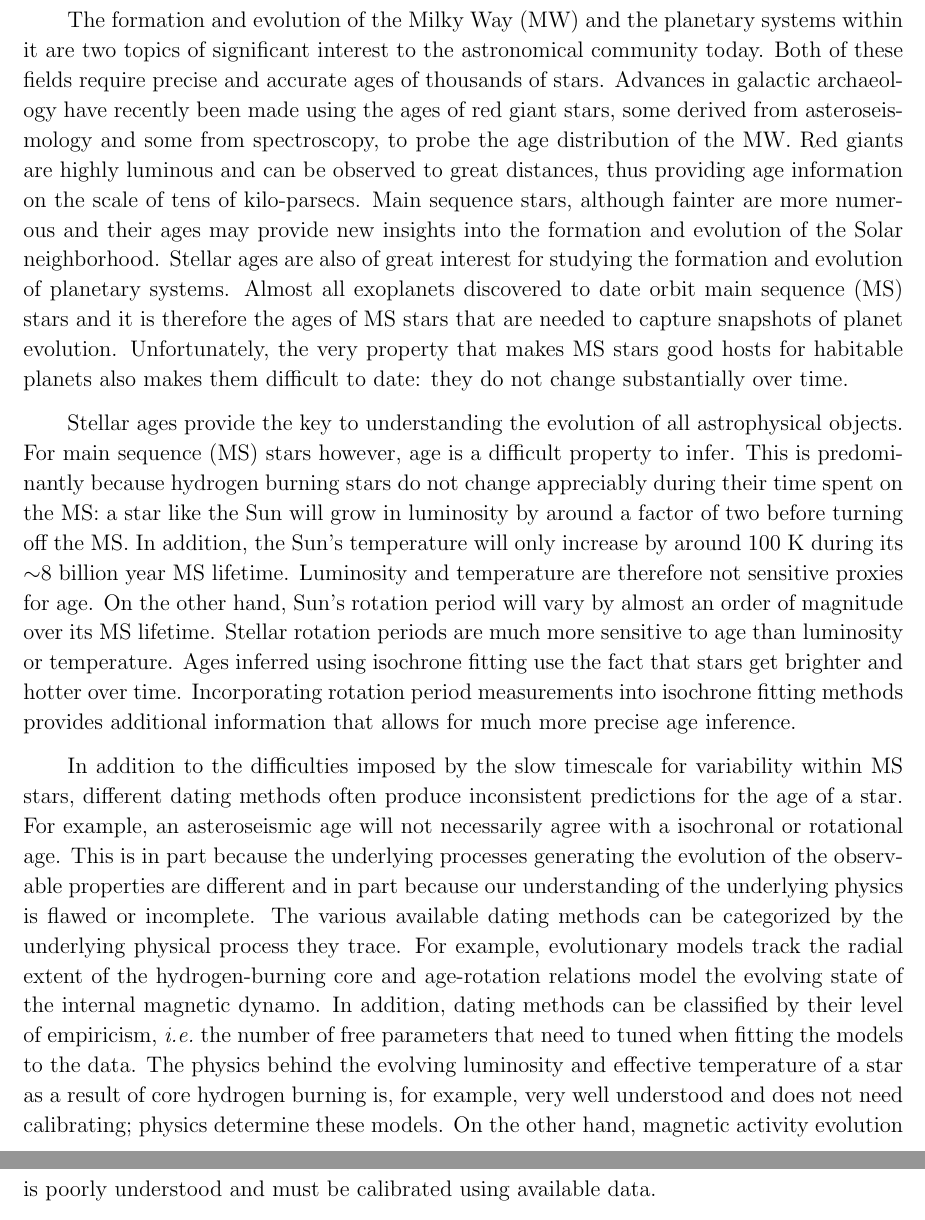
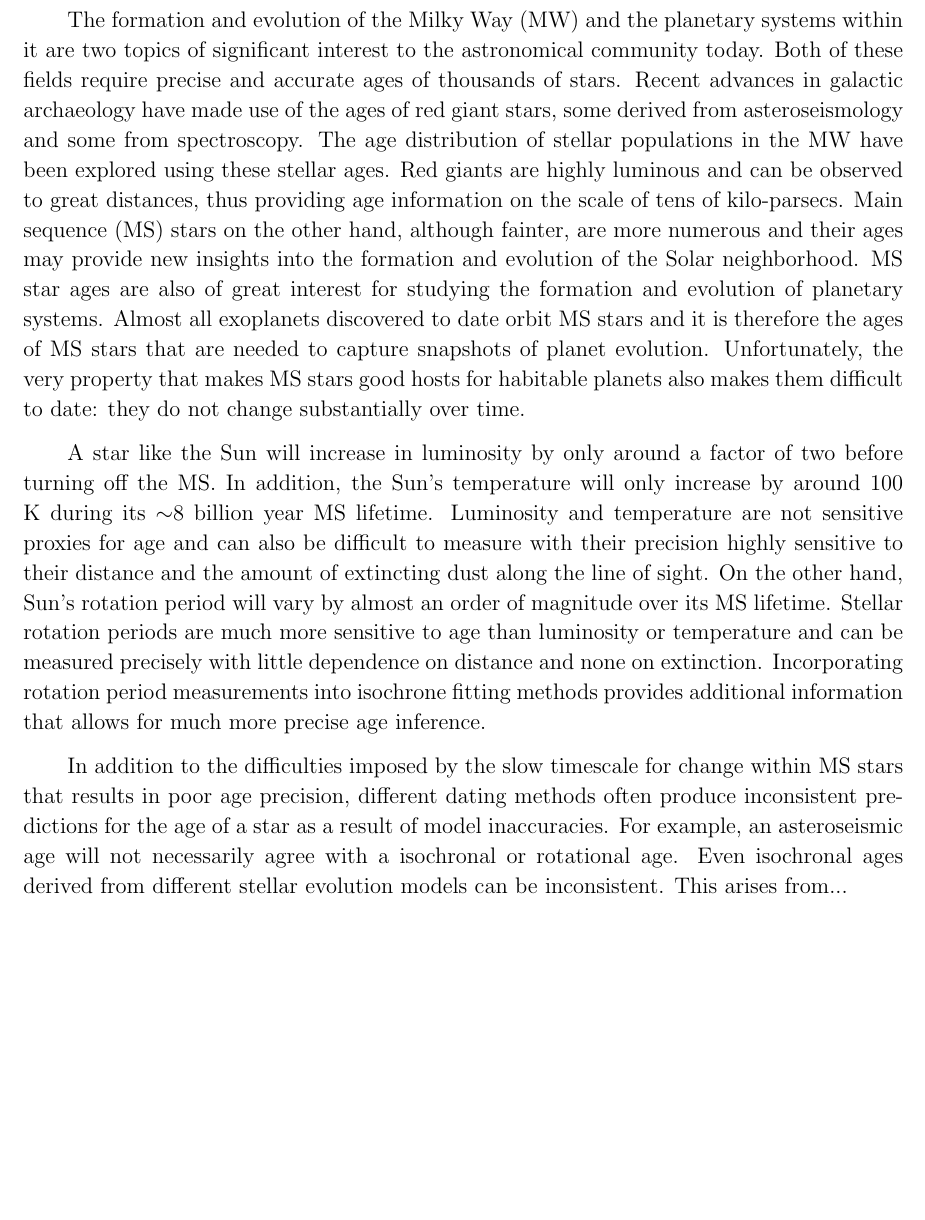
Before and after one commit to RuthAngus/stardate, a LaTeX paper (paper/ms.tex, which reads paper/intro.tex): two parts of pages 2 and 3 of 6 before the commit and part of page 2 of 6 after it, the two joined at a grey line, cut so that both start at the same text, the shorter picture padded with empty space. Compiled offline with pdfLaTeX.

Commit message:
more motivation and context

```diff
--- a/paper/intro.tex
+++ b/paper/intro.tex
@@ -1,72 +1,74 @@
-% Motivation and context
 % Relevant literature
 % Paper outline
 
 % Motivation and context
 %-----------------------
+
+% The need for better stellar ages.
 The formation and evolution of the Milky Way (MW) and the planetary systems
 within it are two topics of significant interest to the astronomical community
 today.
 Both of these fields require precise and accurate ages of thousands of stars.
-% In order to study the formation of the MW, it is necessary to infer the ages
-% of its constituent parts, its stars.
-Advances in galactic archaeology have recently been made using the ages of
-red giant stars, some derived from asteroseismology and some from
-spectroscopy, to probe the age distribution of the MW.
+Recent advances in galactic archaeology have made use of the ages of red giant
+stars, some derived from asteroseismology and some from spectroscopy.
+The age distribution of stellar populations in the MW have been explored using
+these stellar ages.
 Red giants are highly luminous and can be observed to great distances, thus
 providing age information on the scale of tens of kilo-parsecs.
-Main sequence stars, although fainter are more numerous and their ages may
-provide new insights into the formation and evolution of the Solar
-neighborhood.
-Stellar ages are also of great interest for studying the formation and
+Main sequence (MS) stars on the other hand, although fainter, are more
+numerous and their ages may provide new insights into the formation and
+evolution of the Solar neighborhood.
+MS star ages are also of great interest for studying the formation and
 evolution of planetary systems.
-Almost all exoplanets discovered to date orbit main sequence (MS) stars and it
-is therefore the ages of MS stars that are needed to capture snapshots of
-planet evolution.
+Almost all exoplanets discovered to date orbit MS stars and it is therefore
+the ages of MS stars that are needed to capture snapshots of planet evolution.
 Unfortunately, the very property that makes MS stars good hosts for habitable
 planets also makes them difficult to date: they do not change substantially
 over time.
+% Typical age uncertainties of giants.
+% Typical age uncertainties of dwarfs.
 
-Stellar ages provide the key to understanding the evolution of all
-astrophysical objects.
-For main sequence (MS) stars however, age is a difficult property to infer.
-This is predominantly because hydrogen burning stars do not change appreciably
-during their time spent on the MS: a star like the Sun will grow in
-luminosity by around a factor of two before turning off the MS.
+% Stellar ages provide the key to understanding the evolution of all
+% astrophysical objects.
+% For main sequence (MS) stars however, age is a difficult property to infer.
+% This is predominantly because hydrogen burning stars do not change
+% appreciably during their time spent on the MS:
+A star like the Sun will increase in luminosity by only around a factor of two
+before turning off the MS.
 In addition, the Sun's temperature will only increase by around 100 K during
 its $\sim$8 billion year MS lifetime.
-Luminosity and temperature are therefore not sensitive proxies for age.
+Luminosity and temperature are not sensitive proxies for age and can also be
+difficult to measure with their precision highly sensitive to their distance
+and the amount of extincting dust along the line of sight.
 On the other hand, Sun's rotation period will vary by almost an order of
 magnitude over its MS lifetime.
 Stellar rotation periods are much more sensitive to age than luminosity or
-temperature.
-Ages inferred using isochrone fitting use the fact that stars get brighter and
-hotter over time.
+temperature and can be measured precisely with little dependence on distance
+and none on extinction.
 Incorporating rotation period measurements into isochrone fitting methods
 provides additional information that allows for much more precise age
 inference.
 
-In addition to the difficulties imposed by the slow timescale for variability
-within MS stars, different dating methods often produce inconsistent
-predictions for the age of a star.
+% Inconsistency and inaccuracy of models
+In addition to the difficulties imposed by the slow timescale for change
+within MS stars that results in poor age precision, different dating methods
+often produce inconsistent predictions for the age of a star as a result of
+model inaccuracies.
 For example, an asteroseismic age will not necessarily agree with a isochronal
 or rotational age.
-This is in part because the underlying processes generating the evolution of
-the observable properties are different and in part because our understanding
-of the underlying physics is flawed or incomplete.
-The various available dating methods can be categorized by the underlying
-physical process they trace.
-For example, evolutionary models track the radial extent of the
-hydrogen-burning core and age-rotation relations model the evolving state of
-the internal magnetic dynamo.
-In addition, dating methods can be classified by their level of empiricism,
-\ie\ the number of free parameters that need to tuned when fitting the models
-to the data.
-The physics behind the evolving luminosity and effective temperature of a star
-as a result of core hydrogen burning is, for example, very well understood and
-does not need calibrating; physics determine these models.
-On the other hand, magnetic activity evolution is poorly understood and must
-be calibrated using available data.
+Even isochronal ages derived from different stellar evolution models can be
+inconsistent.
+% physics driving models are wrong.
+% Not enough calibration data.
+This arises from...
+
+% The method presented here will solve the following problems.
+
+% Relevant literature.
+%-----------------------
+
+% Gyrochronology
+%-----------------------
 
 The models developed and calibrated by \citet{epstein2014, vansaders2015,
 vansaders2016} are stellar evolution models and a set of isochrones  which
```
Also changed, not shown: paper/intro.tex (3 more changed lines).
